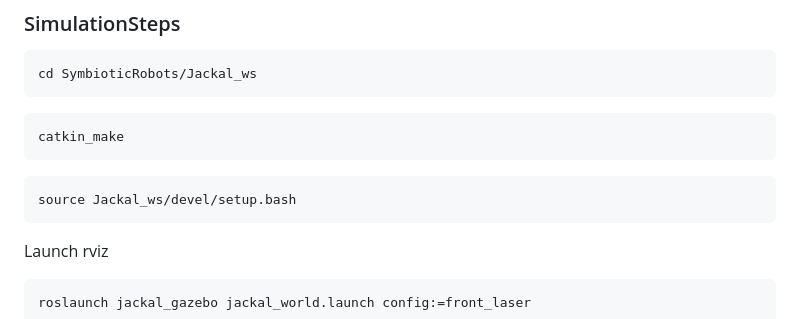
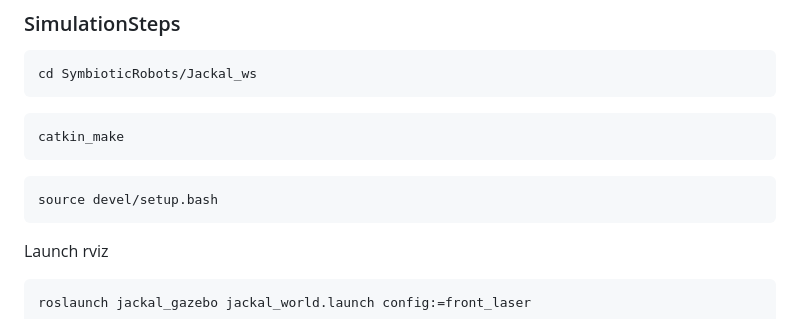
Before and after one commit to oscell/SymbioticRobots, a Markdown page: README.md, the part around the change. Drawn GitHub-style.

````diff
--- a/README.md
+++ b/README.md
@@ -17,7 +17,7 @@ catkin_make
 ```
 
 ```bash
-source Jackal_ws/devel/setup.bash
+source devel/setup.bash
 ```
 
 Launch rviz
````
